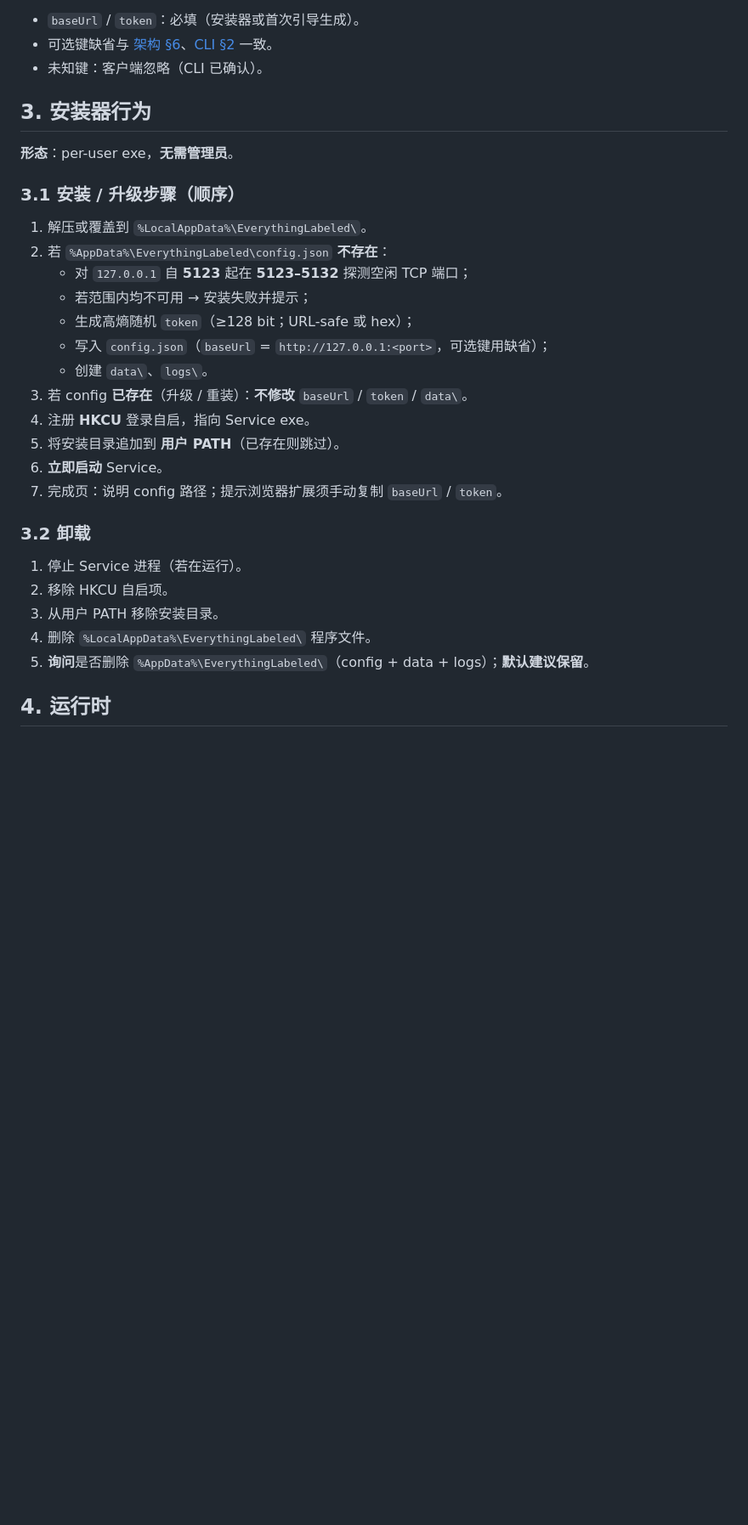
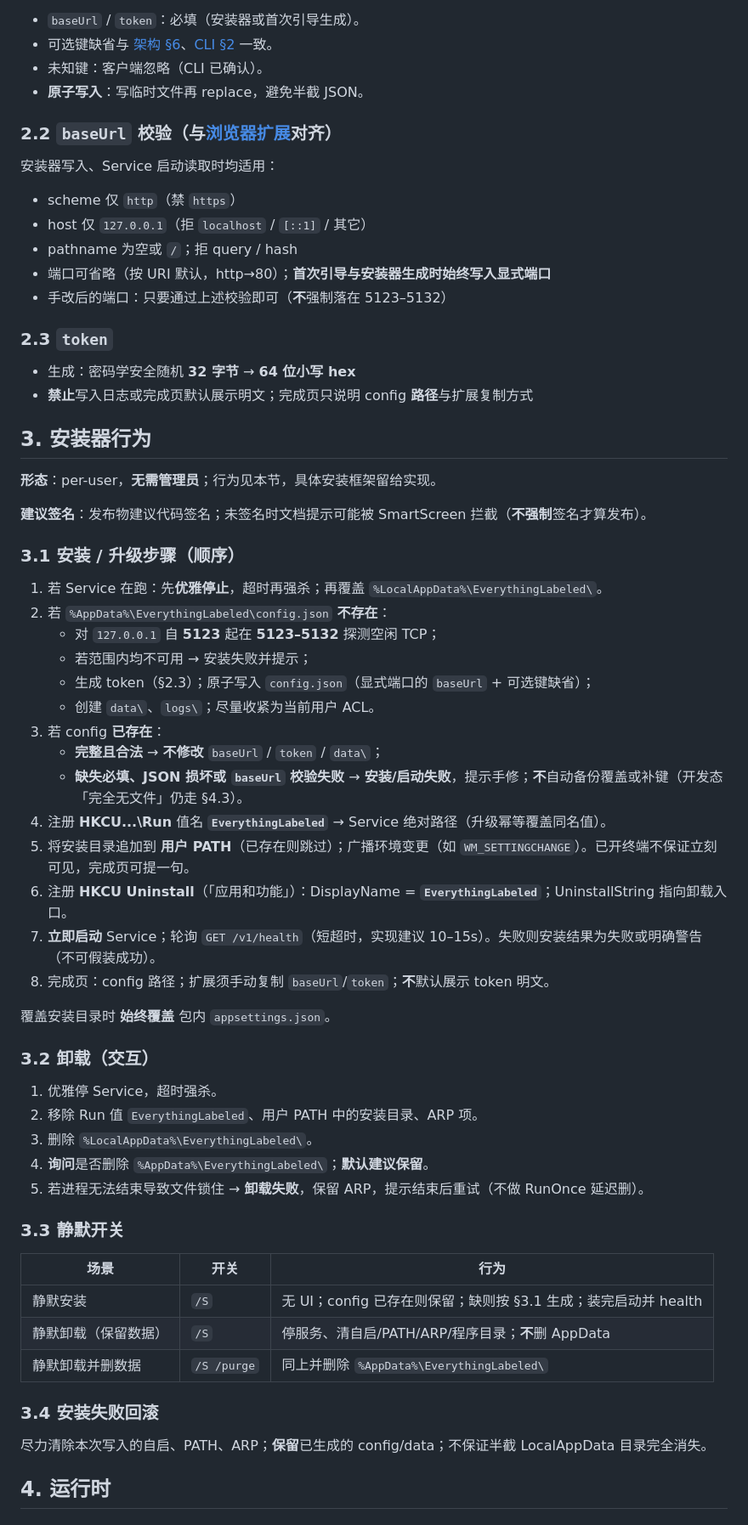
Before and after one commit to lanwah/EverythingLabeled, a Markdown page: plans/2026-09-27-config-and-install.md, the part around one of its changes. Shown at 85% size. Rendered like a GitHub page; blank space fills up the shorter version.

```diff
--- a/plans/2026-09-27-config-and-install.md
+++ b/plans/2026-09-27-config-and-install.md
@@ -53,33 +56,67 @@
 - `baseUrl` / `token`：必填（安装器或首次引导生成）。
 - 可选键缺省与 [架构 §6](./2026-09-22-local-daemon-architecture.md)、[CLI §2](./2026-09-26-cli.md) 一致。
 - 未知键：客户端忽略（CLI 已确认）。
+- **原子写入**：写临时文件再 replace，避免半截 JSON。
+
+### 2.2 `baseUrl` 校验（与[浏览器扩展](./2026-09-27-browser-extension.md)对齐）
+
+安装器写入、Service 启动读取时均适用：
+
+- scheme 仅 `http`（禁 `https`）
+- host 仅 `127.0.0.1`（拒 `localhost` / `[::1]` / 其它）
+- pathname 为空或 `/`；拒 query / hash
+- 端口可省略（按 URI 默认，http→80）；**首次引导与安装器生成时始终写入显式端口**
+- 手改后的端口：只要通过上述校验即可（**不**强制落在 5123–5132）
+
+### 2.3 `token`
+
+- 生成：密码学安全随机 **32 字节** → **64 位小写 hex**
+- **禁止**写入日志或完成页默认展示明文；完成页只说明 config **路径**与扩展复制方式
 
 ## 3. 安装器行为
 
-**形态**：per-user exe，**无需管理员**。
+**形态**：per-user，**无需管理员**；行为见本节，具体安装框架留给实现。
+
+**建议签名**：发布物建议代码签名；未签名时文档提示可能被 SmartScreen 拦截（**不强制**签名才算发布）。
 
 ### 3.1 安装 / 升级步骤（顺序）
 
-1. 解压或覆盖到 `%LocalAppData%\EverythingLabeled\`。
+1. 若 Service 在跑：先**优雅停止**，超时再强杀；再覆盖 `%LocalAppData%\EverythingLabeled\`。
 2. 若 `%AppData%\EverythingLabeled\config.json` **不存在**：
-   - 对 `127.0.0.1` 自 **5123** 起在 **5123–5132** 探测空闲 TCP 端口；
+   - 对 `127.0.0.1` 自 **5123** 起在 **5123–5132** 探测空闲 TCP；
    - 若范围内均不可用 → 安装失败并提示；
-   - 生成高熵随机 `token`（≥128 bit；URL-safe 或 hex）；
-   - 写入 `config.json`（`baseUrl` = `http://127.0.0.1:<port>`，可选键用缺省）；
-   - 创建 `data\`、`logs\`。
-3. 若 config **已存在**（升级 / 重装）：**不修改** `baseUrl` / `token` / `data\`。
-4. 注册 **HKCU** 登录自启，指向 Service exe。
-5. 将安装目录追加到 **用户 PATH**（已存在则跳过）。
-6. **立即启动** Service。
-7. 完成页：说明 config 路径；提示浏览器扩展须手动复制 `baseUrl` / `token`。
+   - 生成 token（§2.3）；原子写入 `config.json`（显式端口的 `baseUrl` + 可选键缺省）；
+   - 创建 `data\`、`logs\`；尽量收紧为当前用户 ACL。
+3. 若 config **已存在**：
+   - **完整且合法** → **不修改** `baseUrl` / `token` / `data\`；
+   - **缺失必填、JSON 损坏或 `baseUrl` 校验失败** → **安装/启动失败**，提示手修；**不**自动备份覆盖或补键（开发态「完全无文件」仍走 §4.3）。
+4. 注册 **HKCU\...\Run** 值名 **`EverythingLabeled`** → Service 绝对路径（升级幂等覆盖同名值）。
+5. 将安装目录追加到 **用户 PATH**（已存在则跳过）；广播环境变更（如 `WM_SETTINGCHANGE`）。已开终端不保证立刻可见，完成页可提一句。
+6. 注册 **HKCU Uninstall**（「应用和功能」）：DisplayName = **`EverythingLabeled`**；UninstallString 指向卸载入口。
+7. **立即启动** Service；轮询 `GET /v1/health`（短超时，实现建议 10–15s）。失败则安装结果为失败或明确警告（不可假装成功）。
+8. 完成页：config 路径；扩展须手动复制 `baseUrl`/`token`；**不**默认展示 token 明文。
 
-### 3.2 卸载
+覆盖安装目录时 **始终覆盖** 包内 `appsettings.json`。
 
-1. 停止 Service 进程（若在运行）。
-2. 移除 HKCU 自启项。
-3. 从用户 PATH 移除安装目录。
-4. 删除 `%LocalAppData%\EverythingLabeled\` 程序文件。
-5. **询问**是否删除 `%AppData%\EverythingLabeled\`（config + data + logs）；**默认建议保留**。
+### 3.2 卸载（交互）
+
+1. 优雅停 Service，超时强杀。
+2. 移除 Run 值 `EverythingLabeled`、用户 PATH 中的安装目录、ARP 项。
+3. 删除 `%LocalAppData%\EverythingLabeled\`。
+4. **询问**是否删除 `%AppData%\EverythingLabeled\`；**默认建议保留**。
+5. 若进程无法结束导致文件锁住 → **卸载失败**，保留 ARP，提示结束后重试（不做 RunOnce 延迟删）。
+
+### 3.3 静默开关
+
+| 场景 | 开关 | 行为 |
+|---|---|---|
+| 静默安装 | `/S` | 无 UI；config 已存在则保留；缺则按 §3.1 生成；装完启动并 health |
+| 静默卸载（保留数据） | `/S` | 停服务、清自启/PATH/ARP/程序目录；**不**删 AppData |
+| 静默卸载并删数据 | `/S /purge` | 同上并删除 `%AppData%\EverythingLabeled\` |
+
+### 3.4 安装失败回滚
+
+尽力清除本次写入的自启、PATH、ARP；**保留**已生成的 config/data；不保证半截 LocalAppData 目录完全消失。
 
 ## 4. 运行时
 
```
Also changed, not shown: other parts of plans/2026-09-27-config-and-install.md (+39 -30 lines), plans/2026-09-23-roadmap-backlog.md (+1 -1 lines), plans/confirmed/2026-09-27-config-and-install-review.md (added, +203 -0 lines).
